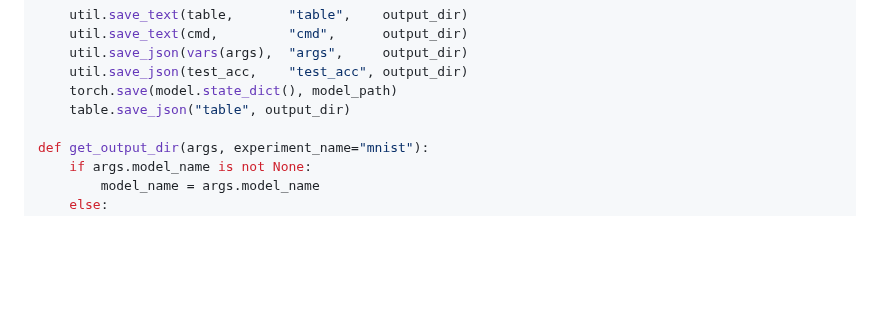
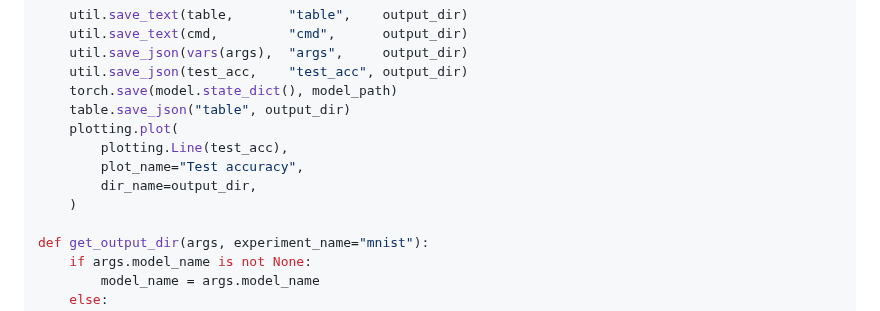
Before and after one commit to jakelevi1996/notes, a Markdown page: topics/pytorch/README.md, the part around the change. GitHub-like rendering; blank space fills up the shorter version.

Commit message:
Plot test accuracy

```diff
--- a/topics/pytorch/README.md
+++ b/topics/pytorch/README.md
@@ -83,6 +83,11 @@ def save_results(args, model, table):
     util.save_json(test_acc,    "test_acc", output_dir)
     torch.save(model.state_dict(), model_path)
     table.save_json("table", output_dir)
+    plotting.plot(
+        plotting.Line(test_acc),
+        plot_name="Test accuracy",
+        dir_name=output_dir,
+    )
 
 def get_output_dir(args, experiment_name="mnist"):
     if args.model_name is not None:
```
